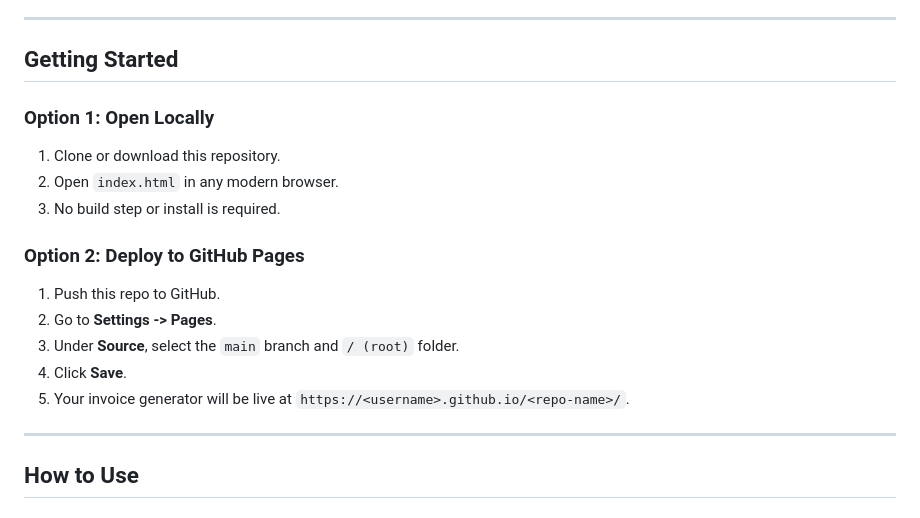
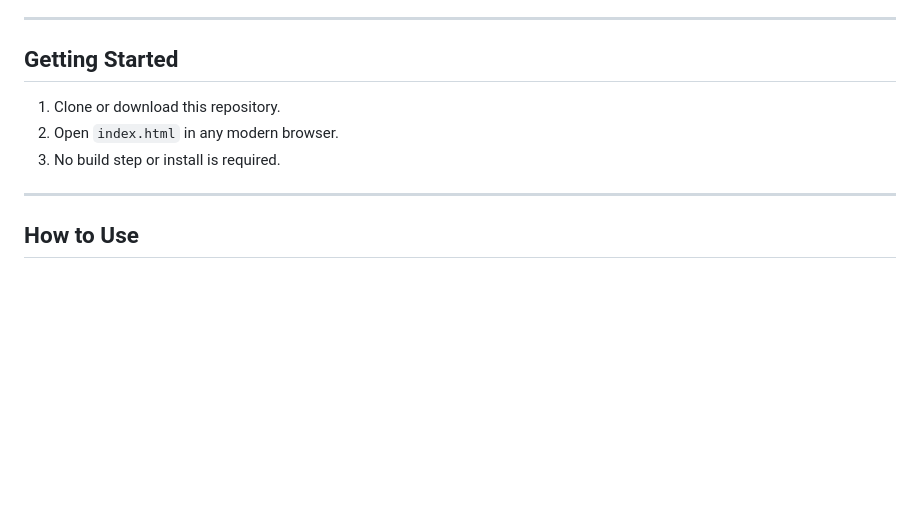
Before and after one commit to SocioDroid/invoice-generator, a Markdown page: README.md, the part around one of its changes. Rendered like a GitHub page; blank space fills up the shorter version.

Commit message:
Update demo link and simplify getting started section
Updated the live demo link and removed GitHub Pages deployment instructions.

```diff
--- a/README.md
+++ b/README.md
@@ -24,19 +24,9 @@ A minimal, single-file invoice generator that runs entirely in the browser. Uplo
 
 ## Getting Started
 
-### Option 1: Open Locally
-
 1. Clone or download this repository.
 2. Open `index.html` in any modern browser.
 3. No build step or install is required.
-
-### Option 2: Deploy to GitHub Pages
-
-1. Push this repo to GitHub.
-2. Go to **Settings -> Pages**.
-3. Under **Source**, select the `main` branch and `/ (root)` folder.
-4. Click **Save**.
-5. Your invoice generator will be live at `https://<username>.github.io/<repo-name>/`.
 
 ---
 
```
Also changed, not shown: other parts of README.md (+1 -1 lines).
